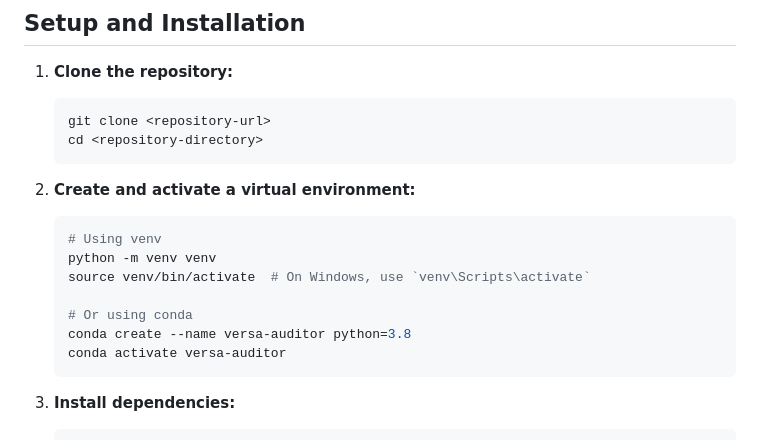
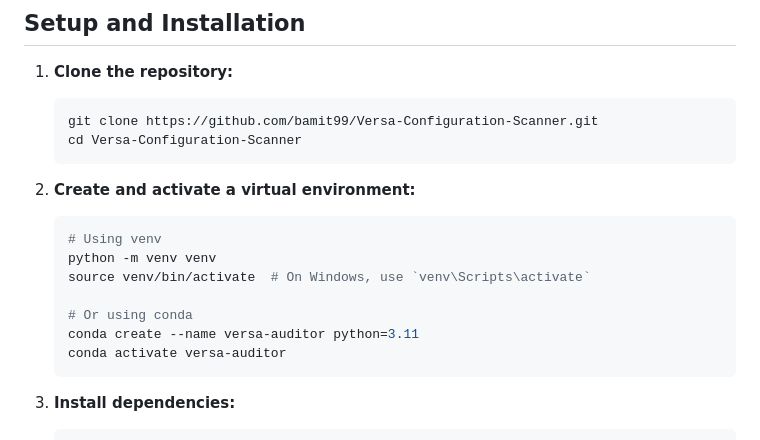
Before and after one commit to bamit99/Versa-Configuration-Scanner, a Markdown page: README.md, the part around the change. GitHub-like rendering.

````diff
--- a/README.md
+++ b/README.md
@@ -32,8 +32,8 @@ This is a web-based tool to audit Versa Networks configuration files for securit
 
 1.  **Clone the repository:**
     ```bash
-    git clone <repository-url>
-    cd <repository-directory>
+    git clone https://github.com/bamit99/Versa-Configuration-Scanner.git
+    cd Versa-Configuration-Scanner
     ```
 
 2.  **Create and activate a virtual environment:**
@@ -43,7 +43,7 @@ This is a web-based tool to audit Versa Networks configuration files for securit
     source venv/bin/activate  # On Windows, use `venv\Scripts\activate`
 
     # Or using conda
-    conda create --name versa-auditor python=3.8
+    conda create --name versa-auditor python=3.11
     conda activate versa-auditor
     ```
 
````
